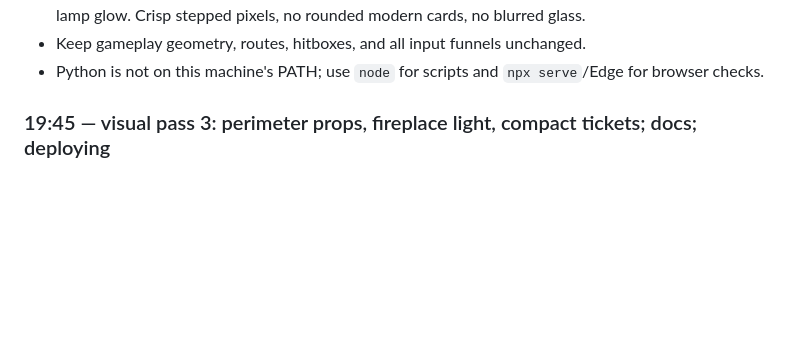
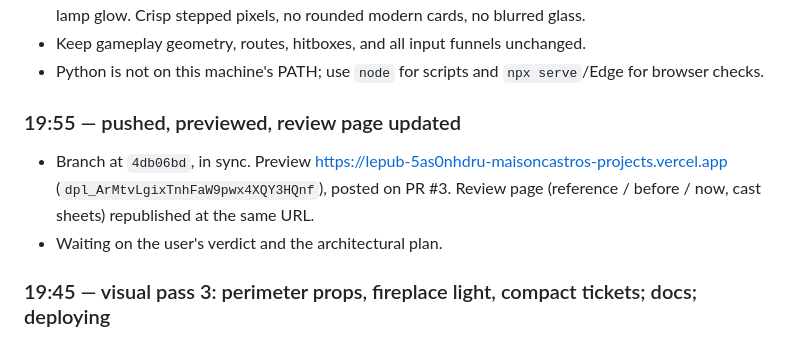
Before and after one commit to S-Belanger/LePub, a Markdown page: HANDOFF.md, the part around the change. Rendered like a GitHub page; blank space fills up the shorter version.

Commit message:
docs: record 4db06bd preview and review
Co-Authored-By: Claude Opus 5 <noreply@anthropic.com>

Claude-Session: https://claude.ai/code/session_01QtnAqeEh7ToxbAzhWcUX8e

```diff
--- a/HANDOFF.md
+++ b/HANDOFF.md
@@ -29,6 +29,13 @@ contents here.
 - Keep gameplay geometry, routes, hitboxes, and all input funnels unchanged.
 - Python is not on this machine's PATH; use `node` for scripts and
   `npx serve`/Edge for browser checks.
+
+### 19:55 — pushed, previewed, review page updated
+
+- Branch at `4db06bd`, in sync. Preview <https://lepub-5as0nhdru-maisoncastros-projects.vercel.app>
+  (`dpl_ArMtvLgixTnhFaW9pwx4XQY3HQnf`), posted on PR #3. Review page
+  (reference / before / now, cast sheets) republished at the same URL.
+- Waiting on the user's verdict and the architectural plan.
 
 ### 19:45 — visual pass 3: perimeter props, fireplace light, compact tickets; docs; deploying
 
```
